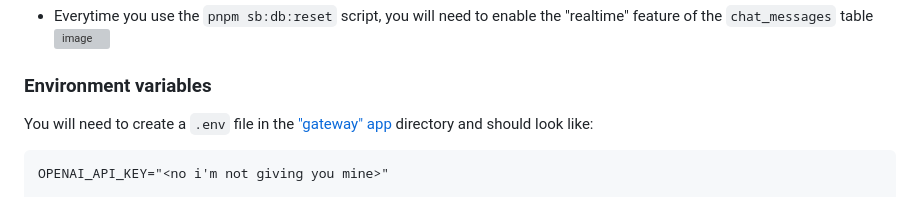
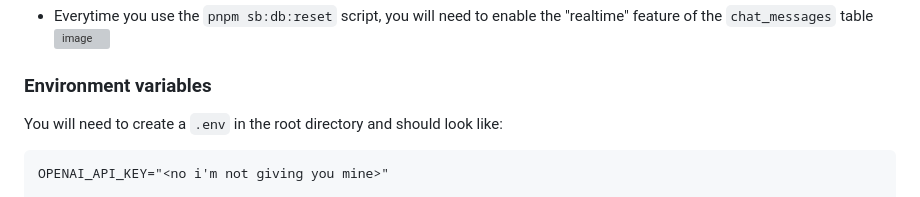
Before and after one commit to zeropaper/dupachain, a Markdown page: README.md, the part around the change. Rendered like a GitHub page; grey boxes are pictures that could not be loaded.

Commit message:
update README to reflect .env location

````diff
--- a/README.md
+++ b/README.md
@@ -43,8 +43,7 @@ In order to run supabase locally, you also need to ensure
 
 ### Environment variables
 
-You will need to create a `.env` file in the ["gateway" app](./apps/gateway)
-directory and should look like:
+You will need to create a `.env` in the root directory and should look like:
 
 ```txt
 OPENAI_API_KEY="<no i'm not giving you mine>"
````
